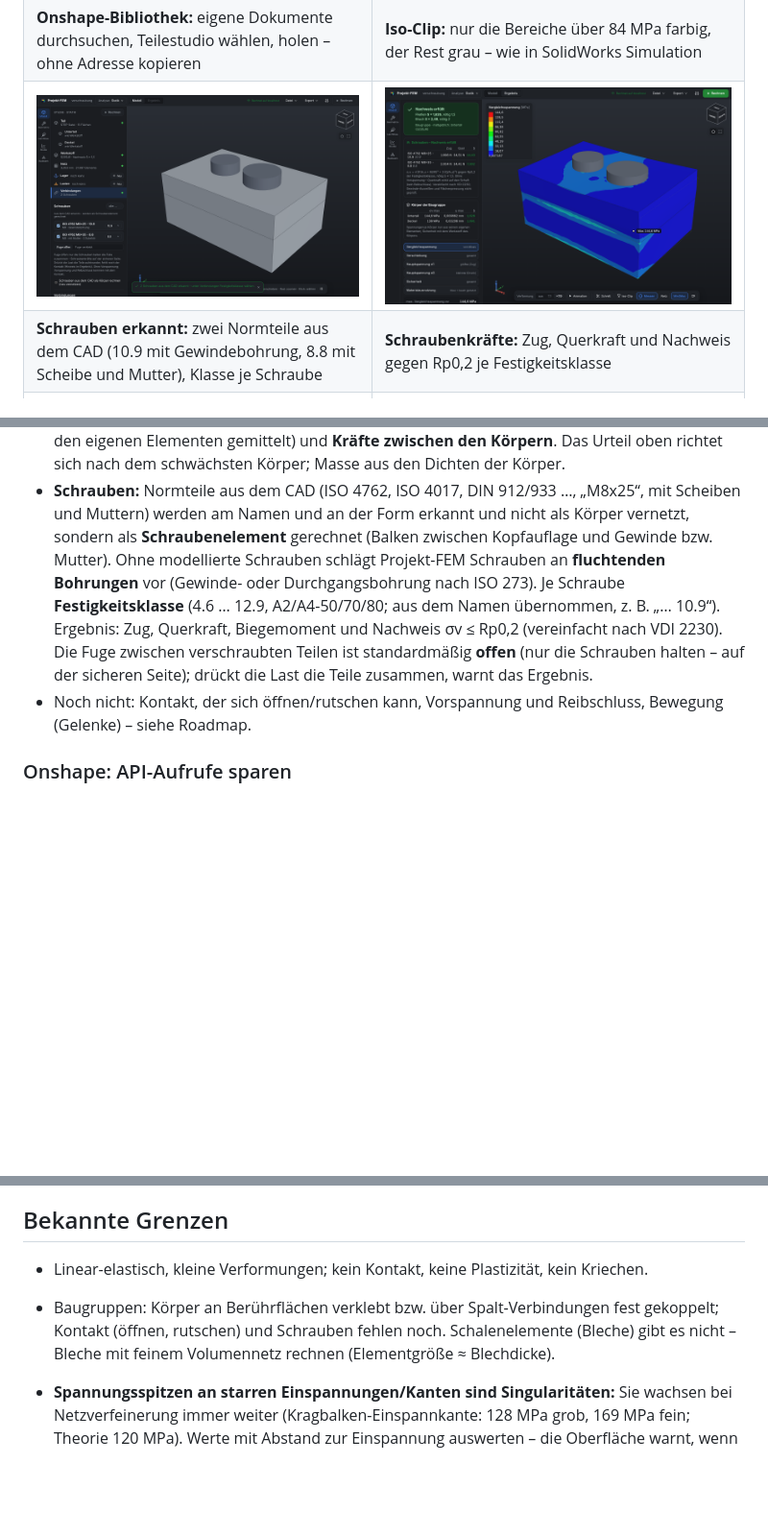
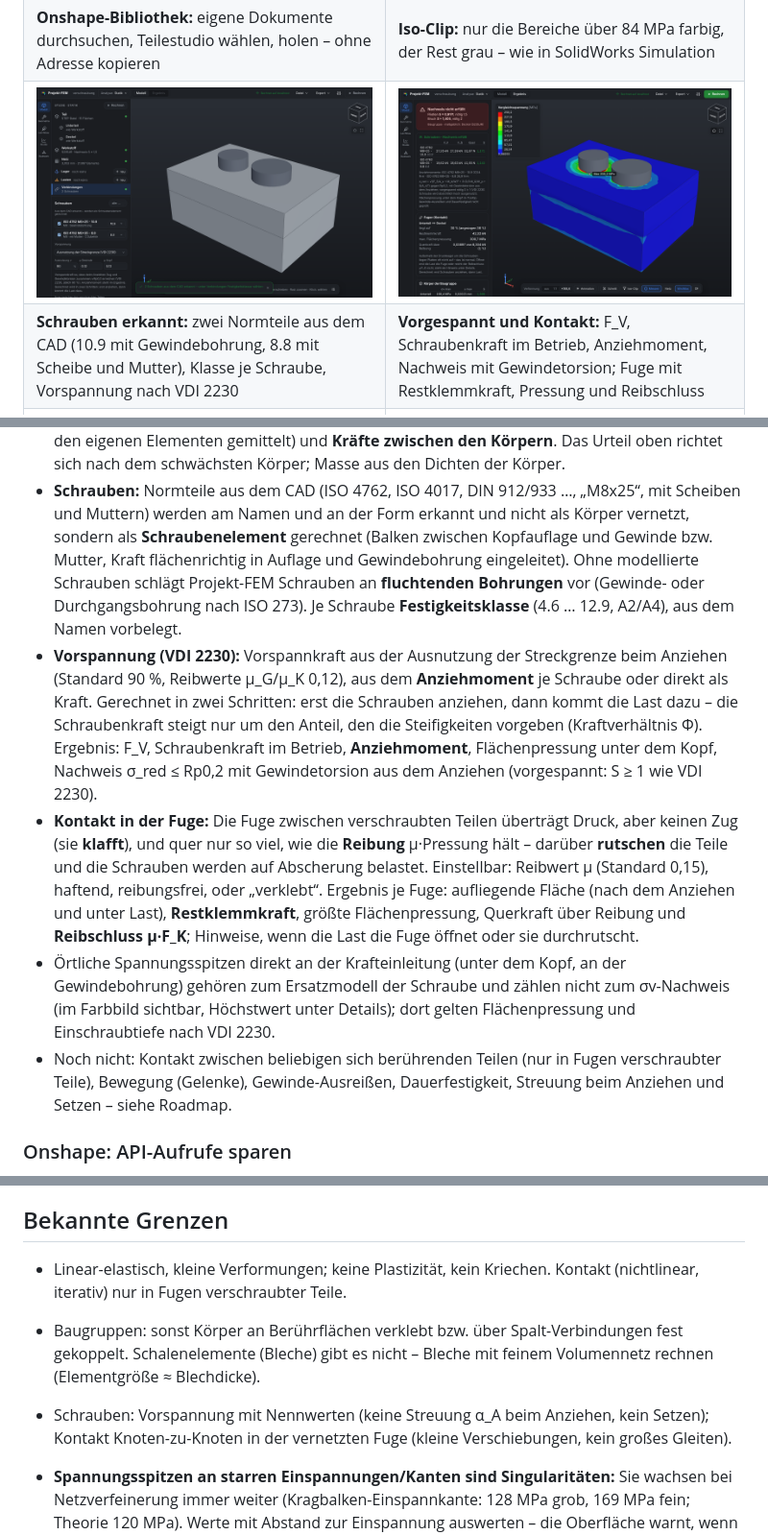
Before and after one commit to Miro4you/fem, a Markdown page: README.md, 3 parts joined by grey strips. Shown at 96% size. Drawn GitHub-style; pictures changed too: docs/bilder/schrauben-ergebnis.png, docs/bilder/schrauben-erkannt.png; blank space fills up the shorter version.

```diff
--- a/README.md
+++ b/README.md
@@ -41,7 +41,7 @@ Bedienung auch im Browser über das Heimnetz.
 | ![Onshape-Bibliothek](docs/bilder/onshape-bibliothek.png) | ![Iso-Clip](docs/bilder/iso-clip.png) |
 | **Onshape-Bibliothek:** eigene Dokumente durchsuchen, Teilestudio wählen, holen – ohne Adresse kopieren | **Iso-Clip:** nur die Bereiche über 84 MPa farbig, der Rest grau – wie in SolidWorks Simulation |
 | ![Schrauben aus dem CAD erkannt](docs/bilder/schrauben-erkannt.png) | ![Schraubenkräfte und Nachweis](docs/bilder/schrauben-ergebnis.png) |
-| **Schrauben erkannt:** zwei Normteile aus dem CAD (10.9 mit Gewindebohrung, 8.8 mit Scheibe und Mutter), Klasse je Schraube | **Schraubenkräfte:** Zug, Querkraft und Nachweis gegen Rp0,2 je Festigkeitsklasse |
+| **Schrauben erkannt:** zwei Normteile aus dem CAD (10.9 mit Gewindebohrung, 8.8 mit Scheibe und Mutter), Klasse je Schraube, Vorspannung nach VDI 2230 | **Vorgespannt und Kontakt:** F_V, Schraubenkraft im Betrieb, Anziehmoment, Nachweis mit Gewindetorsion; Fuge mit Restklemmkraft, Pressung und Reibschluss |
 | ![Baugruppe: Körper mit eigenem Werkstoff](docs/bilder/baugruppe-modell.png) | ![Baugruppe: Ergebnis je Körper](docs/bilder/baugruppe-ergebnis.png) |
 | **Baugruppe:** Körper mit Namen aus dem CAD, Block aus Alu, loser Zapfen flächig verbunden (türkis) | **Ergebnis je Körper:** Spannung, Verformung, Sicherheit mit eigenem Werkstoff, Kräfte zwischen den Körpern |
 | ![3D-Druck: Wand/Infill im Schnitt](docs/bilder/3d-druck-infill-schnitt.png) | ![Schweißnähte am Blechkasten](docs/bilder/schweissnaehte-blechkasten.png) |
@@ -248,12 +248,24 @@ Onshape-Bibliothek) wird zu mehreren **Körpern** mit ihren Namen aus dem CAD:
   Masse aus den Dichten der Körper.
 - **Schrauben:** Normteile aus dem CAD (ISO 4762, ISO 4017, DIN 912/933 …, „M8x25“, mit Scheiben und Muttern) werden
   am Namen und an der Form erkannt und nicht als Körper vernetzt, sondern als **Schraubenelement** gerechnet (Balken
-  zwischen Kopfauflage und Gewinde bzw. Mutter). Ohne modellierte Schrauben schlägt Projekt-FEM Schrauben an
-  **fluchtenden Bohrungen** vor (Gewinde- oder Durchgangsbohrung nach ISO 273). Je Schraube **Festigkeitsklasse**
-  (4.6 … 12.9, A2/A4-50/70/80; aus dem Namen übernommen, z. B. „… 10.9“). Ergebnis: Zug, Querkraft, Biegemoment und
-  Nachweis σv ≤ Rp0,2 (vereinfacht nach VDI 2230). Die Fuge zwischen verschraubten Teilen ist standardmäßig **offen**
-  (nur die Schrauben halten – auf der sicheren Seite); drückt die Last die Teile zusammen, warnt das Ergebnis.
-- Noch nicht: Kontakt, der sich öffnen/rutschen kann, Vorspannung und Reibschluss, Bewegung (Gelenke) – siehe Roadmap.
+  zwischen Kopfauflage und Gewinde bzw. Mutter, Kraft flächenrichtig in Auflage und Gewindebohrung eingeleitet). Ohne
+  modellierte Schrauben schlägt Projekt-FEM Schrauben an **fluchtenden Bohrungen** vor (Gewinde- oder Durchgangsbohrung
+  nach ISO 273). Je Schraube **Festigkeitsklasse** (4.6 … 12.9, A2/A4), aus dem Namen vorbelegt.
+- **Vorspannung (VDI 2230):** Vorspannkraft aus der Ausnutzung der Streckgrenze beim Anziehen (Standard 90 %, Reibwerte
+  µ_G/µ_K 0,12), aus dem **Anziehmoment** je Schraube oder direkt als Kraft. Gerechnet in zwei Schritten: erst die
+  Schrauben anziehen, dann kommt die Last dazu – die Schraubenkraft steigt nur um den Anteil, den die Steifigkeiten
+  vorgeben (Kraftverhältnis Φ). Ergebnis: F_V, Schraubenkraft im Betrieb, **Anziehmoment**, Flächenpressung unter dem
+  Kopf, Nachweis σ_red ≤ Rp0,2 mit Gewindetorsion aus dem Anziehen (vorgespannt: S ≥ 1 wie VDI 2230).
+- **Kontakt in der Fuge:** Die Fuge zwischen verschraubten Teilen überträgt Druck, aber keinen Zug (sie **klafft**), und
+  quer nur so viel, wie die **Reibung** µ·Pressung hält – darüber **rutschen** die Teile und die Schrauben werden auf
+  Abscherung belastet. Einstellbar: Reibwert µ (Standard 0,15), haftend, reibungsfrei, oder „verklebt“. Ergebnis je
+  Fuge: aufliegende Fläche (nach dem Anziehen und unter Last), **Restklemmkraft**, größte Flächenpressung, Querkraft über
+  Reibung und **Reibschluss µ·F_K**; Hinweise, wenn die Last die Fuge öffnet oder sie durchrutscht.
+- Örtliche Spannungsspitzen direkt an der Krafteinleitung (unter dem Kopf, an der Gewindebohrung) gehören zum
+  Ersatzmodell der Schraube und zählen nicht zum σv-Nachweis (im Farbbild sichtbar, Höchstwert unter Details);
+  dort gelten Flächenpressung und Einschraubtiefe nach VDI 2230.
+- Noch nicht: Kontakt zwischen beliebigen sich berührenden Teilen (nur in Fugen verschraubter Teile), Bewegung
+  (Gelenke), Gewinde-Ausreißen, Dauerfestigkeit, Streuung beim Anziehen und Setzen – siehe Roadmap.
 
 ### Onshape: API-Aufrufe sparen
 
@@ -327,10 +342,12 @@ Spannung 9,3 vs. 9,2 MPa – Unterschied durch die in der Plattentheorie vernach
 
 ## Bekannte Grenzen
 
-- Linear-elastisch, kleine Verformungen; kein Kontakt, keine Plastizität, kein Kriechen.
-- Baugruppen: Körper an Berührflächen verklebt bzw. über Spalt-Verbindungen fest gekoppelt; Kontakt (öffnen,
-  rutschen) und Schrauben fehlen noch. Schalenelemente (Bleche) gibt es nicht – Bleche mit feinem Volumennetz
-  rechnen (Elementgröße ≈ Blechdicke).
+- Linear-elastisch, kleine Verformungen; keine Plastizität, kein Kriechen. Kontakt (nichtlinear, iterativ) nur in
+  Fugen verschraubter Teile.
+- Baugruppen: sonst Körper an Berührflächen verklebt bzw. über Spalt-Verbindungen fest gekoppelt. Schalenelemente
+  (Bleche) gibt es nicht – Bleche mit feinem Volumennetz rechnen (Elementgröße ≈ Blechdicke).
+- Schrauben: Vorspannung mit Nennwerten (keine Streuung α_A beim Anziehen, kein Setzen); Kontakt Knoten-zu-Knoten in
+  der vernetzten Fuge (kleine Verschiebungen, kein großes Gleiten).
 - **Spannungsspitzen an starren Einspannungen/Kanten sind Singularitäten:** Sie wachsen bei Netzverfeinerung
   immer weiter (Kragbalken-Einspannkante: 128 MPa grob, 169 MPa fein; Theorie 120 MPa). Werte mit Abstand zur
   Einspannung auswerten – die Oberfläche warnt, wenn das Maximum an einem Lager liegt.
```
Also changed, not shown: other parts of README.md (+7 -3 lines), NAECHSTE_SCHRITTE.md (+15 -6 lines), TESTPROTOKOLL.md (+15 -7 lines), 2 other files.
